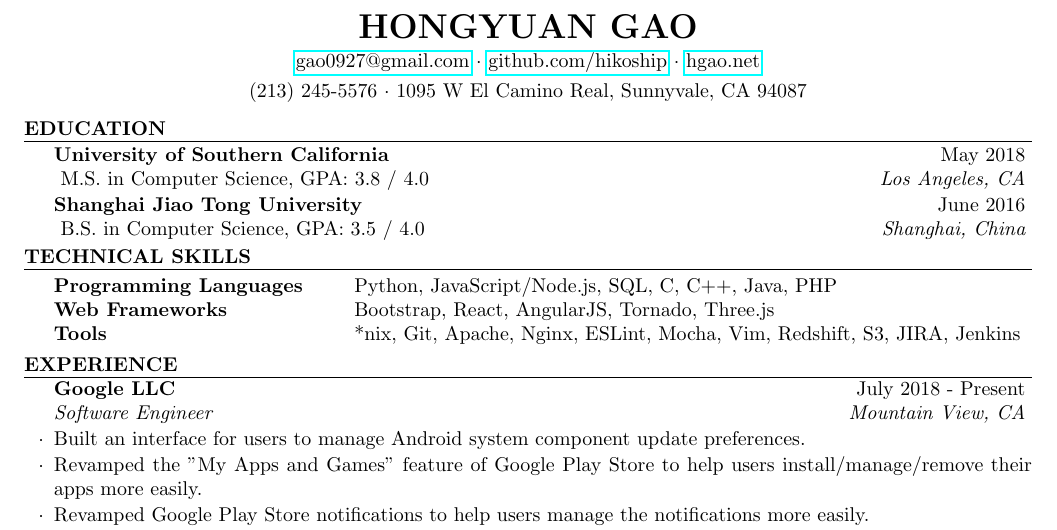
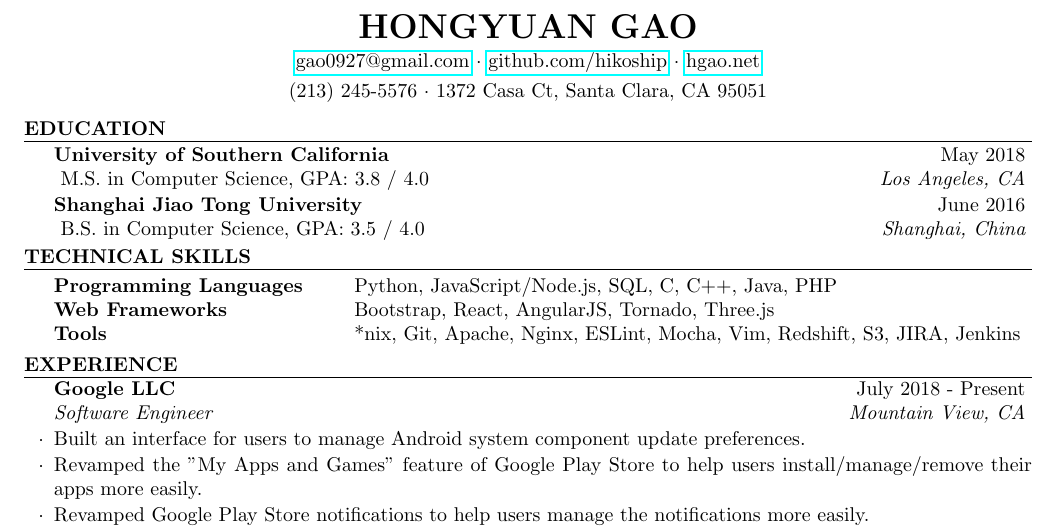
Before and after one commit to hikoship/resume, a LaTeX CV (resume_hongyuangao.tex): part of page 1 of 2, cut so that both start at the same text. Compiled offline with pdfLaTeX.

Commit message:
Update resume_hongyuangao.tex

```diff
--- a/resume_hongyuangao.tex
+++ b/resume_hongyuangao.tex
@@ -28,7 +28,7 @@
 
 \name{Hongyuan Gao} % Your name
 \address{\href{mailto://gao0927@gmail.com}{gao0927@gmail.com} \\ \href{https://github.com/hikoship}{github.com/hikoship} \\ \href{http://hgao.net}{hgao.net}} % Your address
-\address{(213) 245-5576 \\ 1095 W El Camino Real, Sunnyvale, CA 94087} % Your phone number and email
+\address{(213) 245-5576 \\ 1372 Casa Ct, Santa Clara, CA 95051} % Your phone number and email
 
 \begin{document}
 
```
